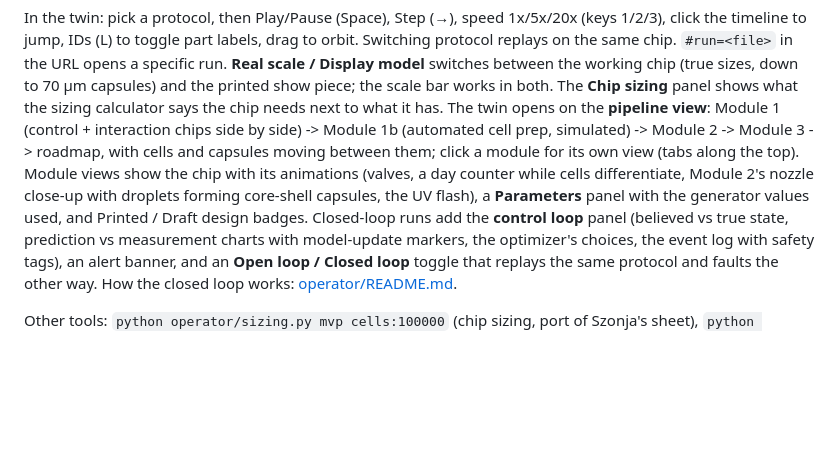
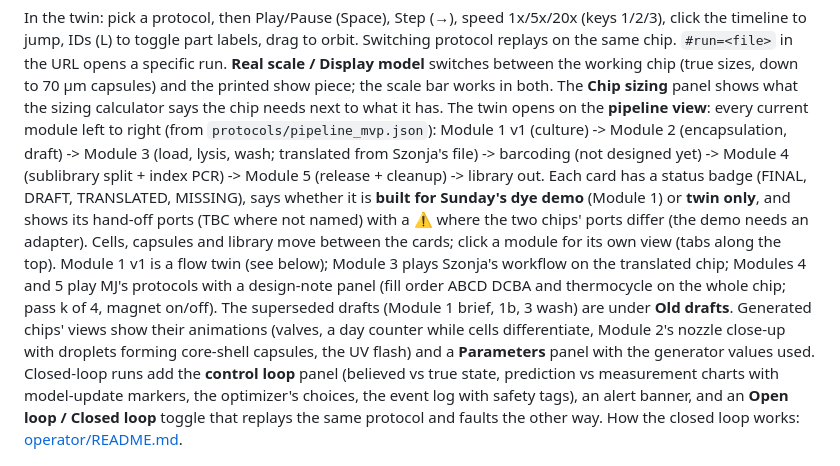
Before and after one commit to brunohawkins/assay-a-thon_hack, a Markdown page: README.md, the part around the change. Drawn GitHub-style; blank space fills up the shorter version.

```diff
--- a/README.md
+++ b/README.md
@@ -76,12 +76,20 @@ Switching protocol replays on the same chip. `#run=<file>` in the URL opens a sp
 **Real scale / Display model** switches between the working chip (true sizes, down to
 70 µm capsules) and the printed show piece; the scale bar works in both. The **Chip
 sizing** panel shows what the sizing calculator says the chip needs next to what it has.
-The twin opens on the **pipeline view**: Module 1 (control + interaction chips side by side) ->
-Module 1b (automated cell prep, simulated) -> Module 2 -> Module 3 -> roadmap, with cells and
-capsules moving between them; click a module for its own view (tabs along the top). Module
-views show the chip with its animations (valves, a day counter while cells differentiate,
-Module 2's nozzle close-up with droplets forming core-shell capsules, the UV flash), a
-**Parameters** panel with the generator values used, and Printed / Draft design badges.
+The twin opens on the **pipeline view**: every current module left to right (from
+`protocols/pipeline_mvp.json`): Module 1 v1 (culture) -> Module 2 (encapsulation, draft) ->
+Module 3 (load, lysis, wash; translated from Szonja's file) -> barcoding (not designed yet) ->
+Module 4 (sublibrary split + index PCR) -> Module 5 (release + cleanup) -> library out. Each card
+has a status badge (FINAL, DRAFT, TRANSLATED, MISSING), says whether it is **built for Sunday's
+dye demo** (Module 1) or **twin only**, and shows its hand-off ports (TBC where not named) with
+a ⚠ where the two chips' ports differ (the demo needs an adapter). Cells, capsules and library
+move between the cards; click a module for its own view (tabs along the top). Module 1 v1 is a
+flow twin (see below); Module 3 plays Szonja's workflow on the translated chip; Modules 4 and 5
+play MJ's protocols with a design-note panel (fill order ABCD DCBA and thermocycle on the whole
+chip; pass k of 4, magnet on/off). The superseded drafts (Module 1 brief, 1b, 3 wash) are under
+**Old drafts**. Generated chips' views show their animations (valves, a day counter while cells
+differentiate, Module 2's nozzle close-up with droplets forming core-shell capsules, the UV
+flash) and a **Parameters** panel with the generator values used.
 Closed-loop runs add the **control loop** panel (believed vs true state, prediction vs
 measurement charts with model-update markers, the optimizer's choices, the event log
 with safety tags), an alert banner, and an **Open loop / Closed loop** toggle that
```
Also changed, not shown: docs/module1_v1_twin/README.md (+5 -2 lines), docs/module1_v1_twin/module3_lysis.jpg (added), docs/module1_v1_twin/module4_thermocycle.jpg (added), docs/module1_v1_twin/module5_capture.jpg (added), docs/module1_v1_twin/pipeline_v1.jpg, 6 other files.
